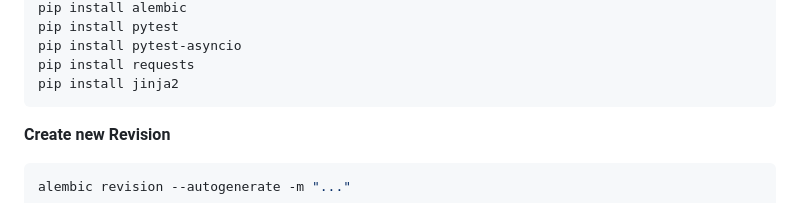
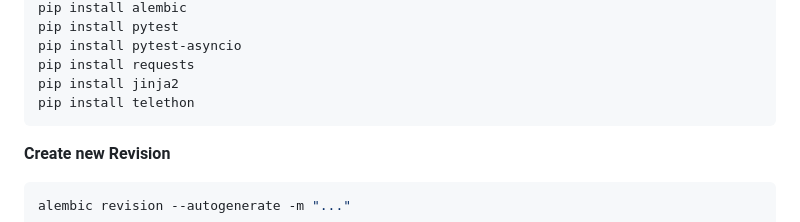
Before and after one commit to EugenyBobylev/drujbawebs, a Markdown page: README.md, the part around the change. Rendered like a GitHub page.

Commit message:
update telethon

````diff
--- a/README.md
+++ b/README.md
@@ -15,6 +15,7 @@ pip install pytest
 pip install pytest-asyncio
 pip install requests
 pip install jinja2
+pip install telethon
 ```
 
 **Create new Revision**
````
